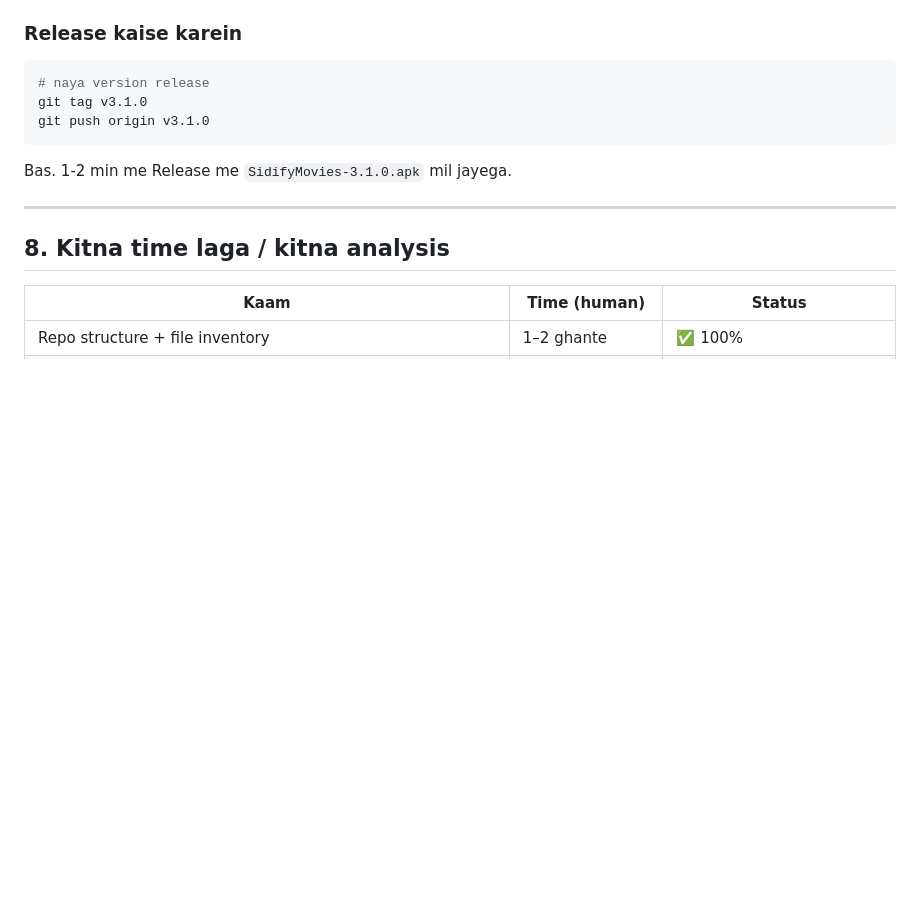
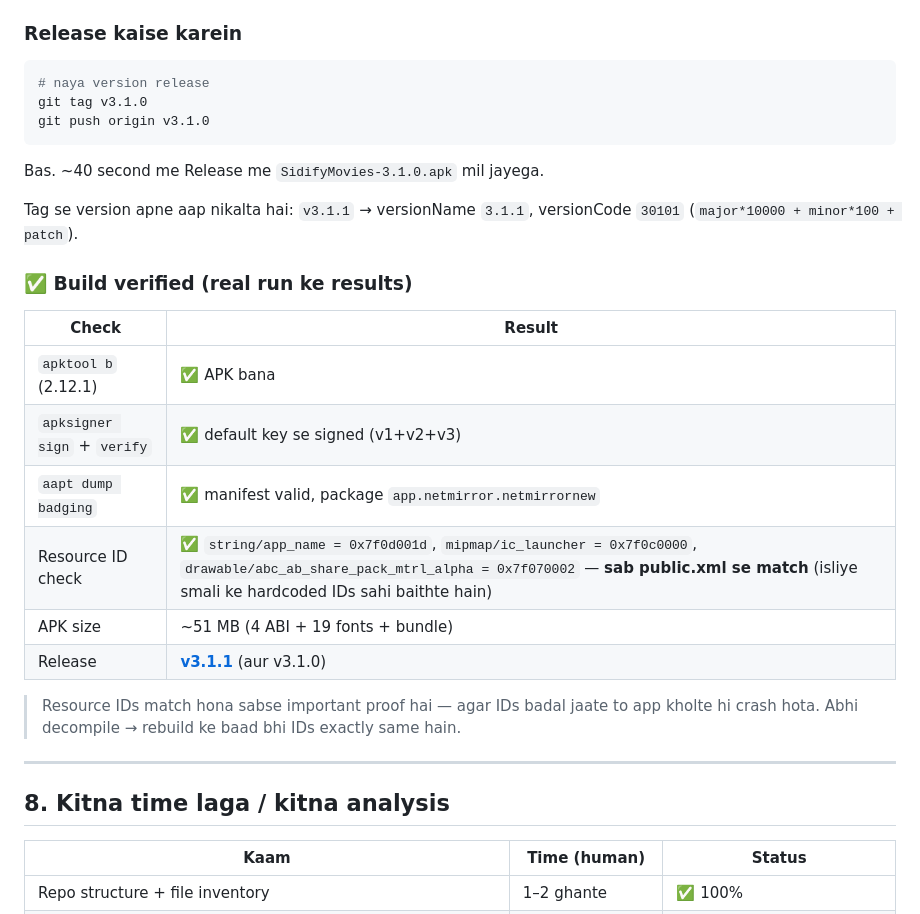
Before and after one commit to dastaanenajdik/SIDIFY-MOVIES, a Markdown page: ANALYSIS.md, the part around the change. Rendered like a GitHub page; blank space fills up the shorter version.

Commit message:
docs: verified build results add karo
Co-authored-by: arena-agent <297053741+arena-agent@users.noreply.github.com>

````diff
--- a/ANALYSIS.md
+++ b/ANALYSIS.md
@@ -212,7 +212,24 @@ Pipeline steps:
 git tag v3.1.0
 git push origin v3.1.0
 ```
-Bas. 1-2 min me Release me `SidifyMovies-3.1.0.apk` mil jayega.
+Bas. ~40 second me Release me `SidifyMovies-3.1.0.apk` mil jayega.
+
+Tag se version apne aap nikalta hai:
+`v3.1.1` → versionName `3.1.1`, versionCode `30101` (`major*10000 + minor*100 + patch`).
+
+### ✅ Build verified (real run ke results)
+
+| Check | Result |
+|---|---|
+| `apktool b` (2.12.1) | ✅ APK bana |
+| `apksigner sign` + `verify` | ✅ default key se signed (v1+v2+v3) |
+| `aapt dump badging` | ✅ manifest valid, package `app.netmirror.netmirrornew` |
+| Resource ID check | ✅ `string/app_name = 0x7f0d001d`, `mipmap/ic_launcher = 0x7f0c0000`, `drawable/abc_ab_share_pack_mtrl_alpha = 0x7f070002` — **sab public.xml se match** (isliye smali ke hardcoded IDs sahi baithte hain) |
+| APK size | ~51 MB (4 ABI + 19 fonts + bundle) |
+| Release | **[v3.1.1](https://github.com/dastaanenajdik/SIDIFY-MOVIES/releases/tag/v3.1.1)** (aur v3.1.0) |
+
+> Resource IDs match hona sabse important proof hai — agar IDs badal jaate to app
+> kholte hi crash hota. Abhi decompile → rebuild ke baad bhi IDs exactly same hain.
 
 ---
 
````
